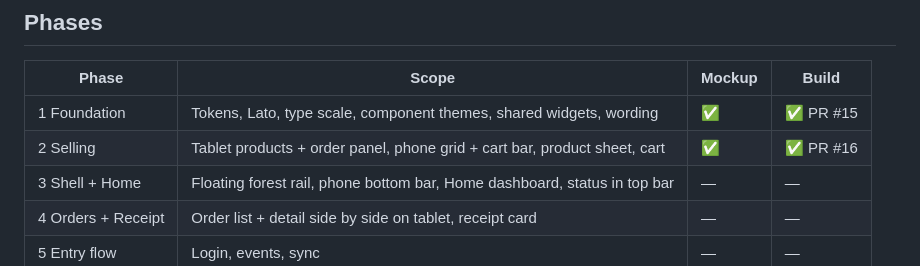
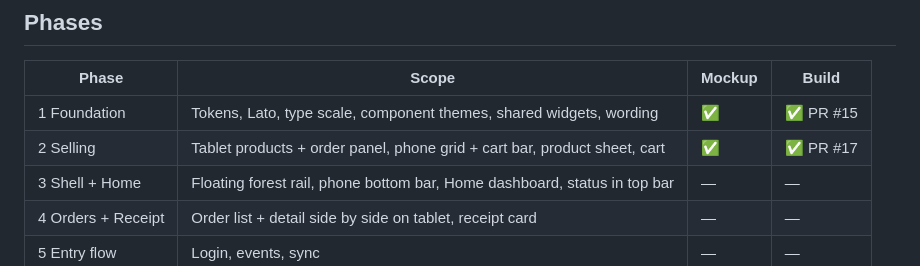
Before and after one commit to krnskrll/event-mpos, a Markdown page: docs/UI-REVAMP.md, the part around the change. Rendered like a GitHub page.

Commit message:
docs: correct phase 2 PR number
Co-Authored-By: Claude Opus 5.5 <noreply@anthropic.com>

```diff
--- a/docs/UI-REVAMP.md
+++ b/docs/UI-REVAMP.md
@@ -19,7 +19,7 @@ Flutter app in `mobile/`. Mockups: [canvas](https://claude.ai/artifact/J8M57FS2H
 | Phase | Scope | Mockup | Build |
 |---|---|---|---|
 | 1 Foundation | Tokens, Lato, type scale, component themes, shared widgets, wording | ✅ | ✅ PR #15 |
-| 2 Selling | Tablet products + order panel, phone grid + cart bar, product sheet, cart | ✅ | ✅ PR #16 |
+| 2 Selling | Tablet products + order panel, phone grid + cart bar, product sheet, cart | ✅ | ✅ PR #17 |
 | 3 Shell + Home | Floating forest rail, phone bottom bar, Home dashboard, status in top bar | — | — |
 | 4 Orders + Receipt | Order list + detail side by side on tablet, receipt card | — | — |
 | 5 Entry flow | Login, events, sync | — | — |
```
